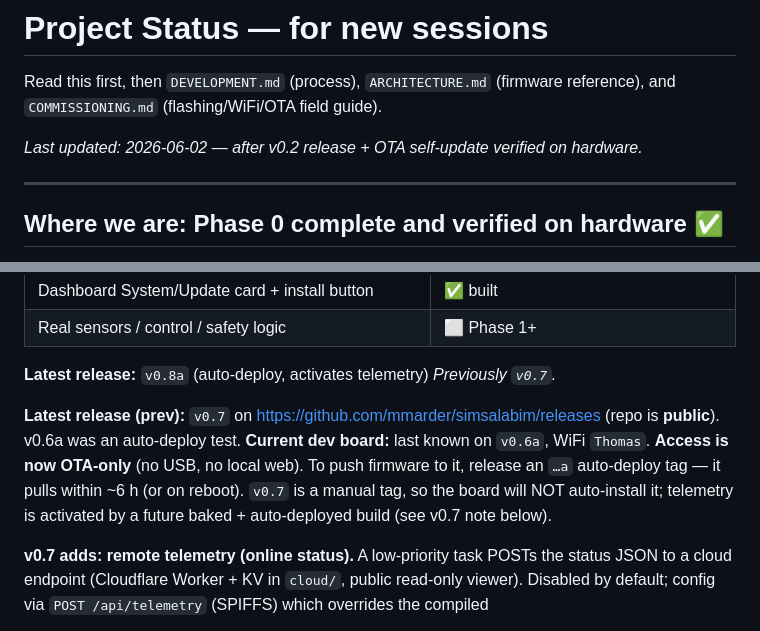
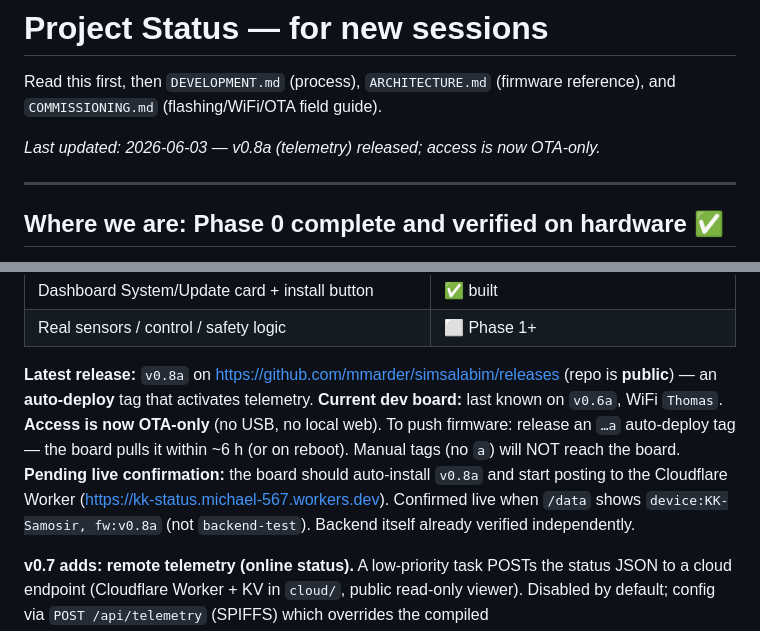
Before and after one commit to mmarder/simsalabim, a Markdown page: STATUS.md, 2 parts joined by grey strips. Rendered like a GitHub page.

Commit message:
docs: tidy STATUS latest-release section (v0.8a, OTA-only, telemetry pending live)

```diff
--- a/STATUS.md
+++ b/STATUS.md
@@ -3,7 +3,7 @@
 Read this first, then `DEVELOPMENT.md` (process), `ARCHITECTURE.md` (firmware
 reference), and `COMMISSIONING.md` (flashing/WiFi/OTA field guide).
 
-_Last updated: 2026-06-02 — after v0.2 release + OTA self-update verified on hardware._
+_Last updated: 2026-06-03 — v0.8a (telemetry) released; access is now OTA-only._
 
 ---
 
@@ -22,16 +22,16 @@ Phase 0 (bootstrap) is built, released, and **verified on a physical ESP32**.
 | Dashboard System/Update card + install button | ✅ built |
 | Real sensors / control / safety logic | ⬜ Phase 1+ |
 
-**Latest release:** `v0.8a` (auto-deploy, activates telemetry)
-_Previously `v0.7`._
-
-**Latest release (prev):** `v0.7` on https://github.com/mmarder/simsalabim/releases
-(repo is **public**). v0.6a was an auto-deploy test.
+**Latest release:** `v0.8a` on https://github.com/mmarder/simsalabim/releases
+(repo is **public**) — an **auto-deploy** tag that activates telemetry.
 **Current dev board:** last known on `v0.6a`, WiFi `Thomas`. **Access is now
-OTA-only** (no USB, no local web). To push firmware to it, release an `…a`
-auto-deploy tag — it pulls within ~6 h (or on reboot). `v0.7` is a manual tag, so
-the board will NOT auto-install it; telemetry is activated by a future baked +
-auto-deployed build (see v0.7 note below).
+OTA-only** (no USB, no local web). To push firmware: release an `…a` auto-deploy
+tag — the board pulls it within ~6 h (or on reboot). Manual tags (no `a`) will
+NOT reach the board.
+**Pending live confirmation:** the board should auto-install `v0.8a` and start
+posting to the Cloudflare Worker (https://kk-status.michael-567.workers.dev).
+Confirmed live when `/data` shows `device:KK-Samosir, fw:v0.8a` (not
+`backend-test`). Backend itself already verified independently.
 
 **v0.7 adds: remote telemetry (online status).** A low-priority task POSTs the
 status JSON to a cloud endpoint (Cloudflare Worker + KV in `cloud/`, public
```
